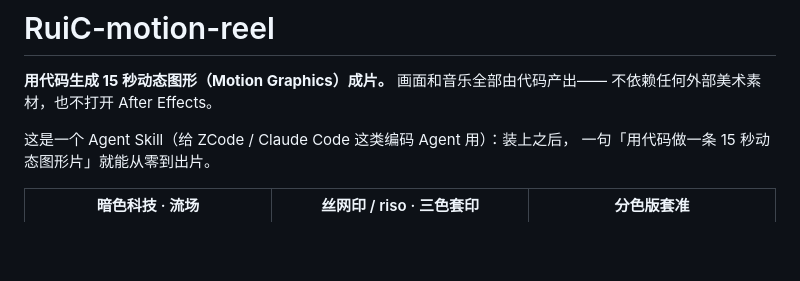
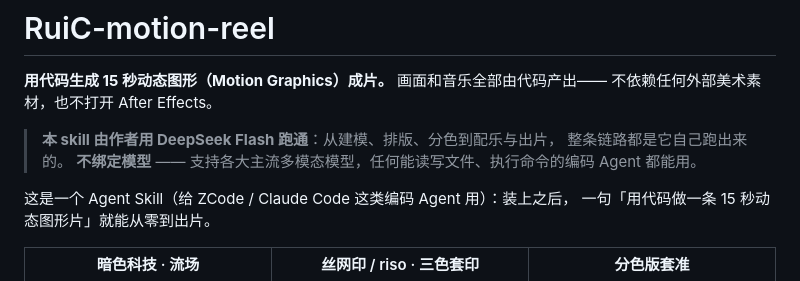
Before and after one commit to HRuiCcc/RuiC-motion-reel, a Markdown page: README.md, the part around the change. Rendered like a GitHub page; blank space fills up the shorter version.

Commit message:
介绍补上：本 skill 由作者用 DeepSeek Flash 跑通，不绑定模型、支持各大主流多模态模型

```diff
--- a/README.md
+++ b/README.md
@@ -2,6 +2,10 @@
 
 **用代码生成 15 秒动态图形（Motion Graphics）成片。** 画面和音乐全部由代码产出——
 不依赖任何外部美术素材，也不打开 After Effects。
+
+> **本 skill 由作者用 DeepSeek Flash 跑通**：从建模、排版、分色到配乐与出片，
+> 整条链路都是它自己跑出来的。
+> **不绑定模型** —— 支持各大主流多模态模型，任何能读写文件、执行命令的编码 Agent 都能用。
 
 这是一个 Agent Skill（给 ZCode / Claude Code 这类编码 Agent 用）：装上之后，
 一句「用代码做一条 15 秒动态图形片」就能从零到出片。
```
Also changed, not shown: SKILL.md (+4 -0 lines).
